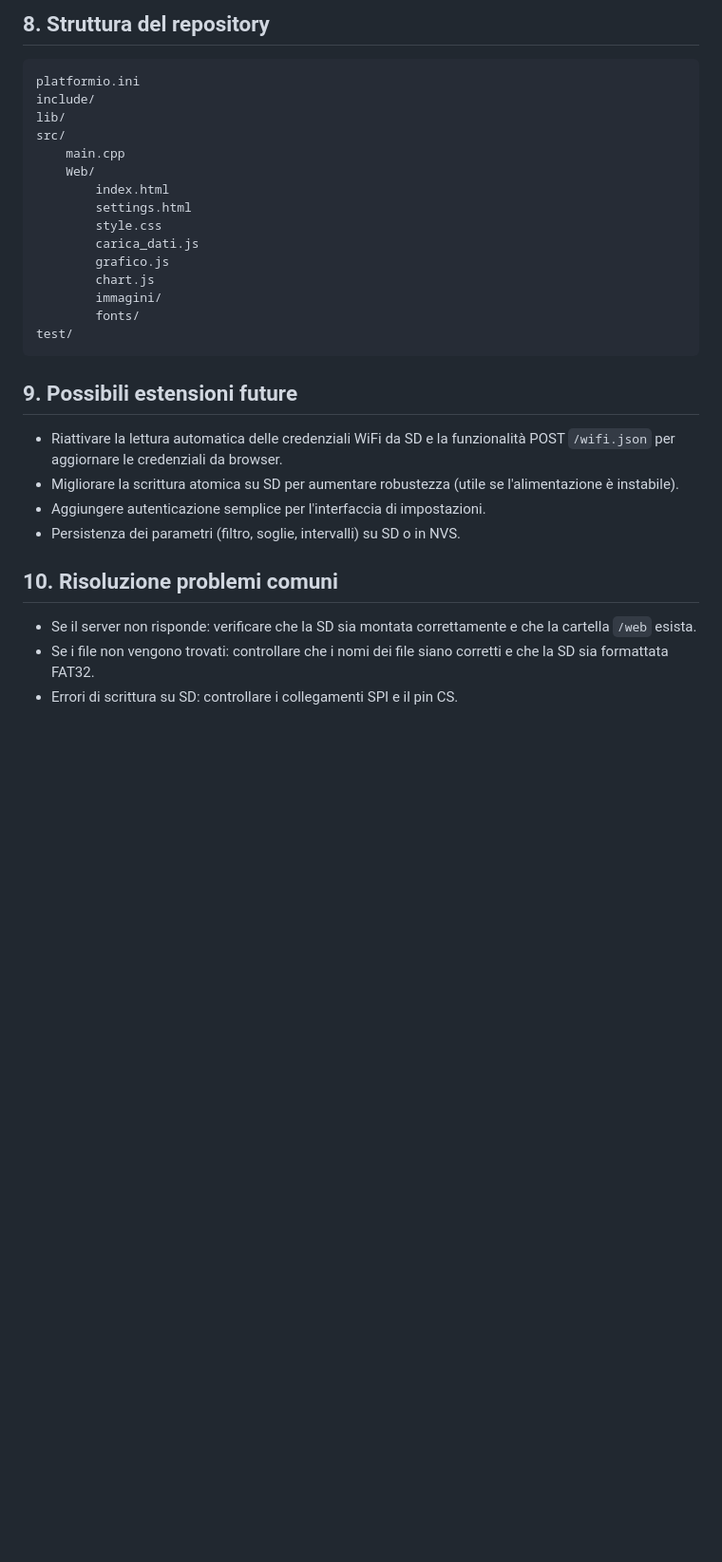
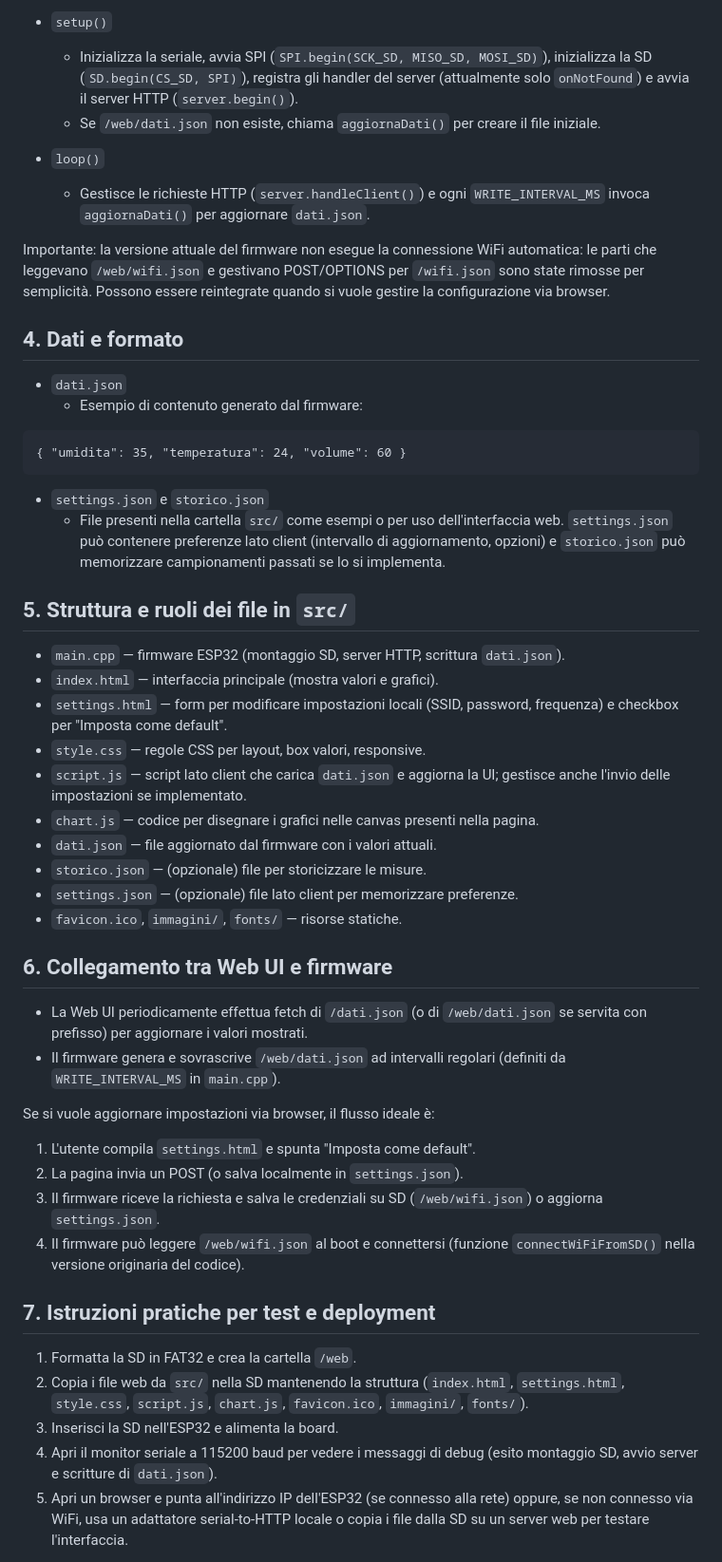
Before and after one commit to Mickylus/Progetto-Umiditech, a Markdown page: README.md, the part around one of its changes. Shown at 95% size. Drawn GitHub-style; blank space fills up the shorter version.

````diff
--- a/README.md
+++ b/README.md
@@ -57,33 +56,54 @@ Nota: la versione corrente del firmware non esegue automaticamente la connession
 
-## 8. Struttura del repository
+- `setup()`
+	- Inizializza la seriale, avvia SPI (`SPI.begin(SCK_SD, MISO_SD, MOSI_SD)`), inizializza la SD (`SD.begin(CS_SD, SPI)`), registra gli handler del server (attualmente solo `onNotFound`) e avvia il server HTTP (`server.begin()`).
+	- Se `/web/dati.json` non esiste, chiama `aggiornaDati()` per creare il file iniziale.
+
+- `loop()`
+	- Gestisce le richieste HTTP (`server.handleClient()`) e ogni `WRITE_INTERVAL_MS` invoca `aggiornaDati()` per aggiornare `dati.json`.
+
+Importante: la versione attuale del firmware non esegue la connessione WiFi automatica: le parti che leggevano `/web/wifi.json` e gestivano POST/OPTIONS per `/wifi.json` sono state rimosse per semplicità. Possono essere reintegrate quando si vuole gestire la configurazione via browser.
+
+## 4. Dati e formato
+
+- `dati.json`
+	- Esempio di contenuto generato dal firmware:
 
 ```
-platformio.ini
-include/
-lib/
-src/
-	main.cpp
-	Web/
-		index.html
-		settings.html
-		style.css
-		carica_dati.js
-		grafico.js
-		chart.js
-		immagini/
-		fonts/
-test/
+{ "umidita": 35, "temperatura": 24, "volume": 60 }
 ```
 
-## 9. Possibili estensioni future
+- `settings.json` e `storico.json`
+	- File presenti nella cartella `src/` come esempi o per uso dell'interfaccia web. `settings.json` può contenere preferenze lato client (intervallo di aggiornamento, opzioni) e `storico.json` può memorizzare campionamenti passati se lo si implementa.
 
-- Riattivare la lettura automatica delle credenziali WiFi da SD e la funzionalità POST `/wifi.json` per aggiornare le credenziali da browser.
-- Migliorare la scrittura atomica su SD per aumentare robustezza (utile se l'alimentazione è instabile).
-- Aggiungere autenticazione semplice per l'interfaccia di impostazioni.
-- Persistenza dei parametri (filtro, soglie, intervalli) su SD o in NVS.
+## 5. Struttura e ruoli dei file in `src/`
 
-## 10. Risoluzione problemi comuni
+- `main.cpp` — firmware ESP32 (montaggio SD, server HTTP, scrittura `dati.json`).
+- `index.html` — interfaccia principale (mostra valori e grafici).
+- `settings.html` — form per modificare impostazioni locali (SSID, password, frequenza) e checkbox per "Imposta come default".
+- `style.css` — regole CSS per layout, box valori, responsive.
+- `script.js` — script lato client che carica `dati.json` e aggiorna la UI; gestisce anche l'invio delle impostazioni se implementato.
+- `chart.js` — codice per disegnare i grafici nelle canvas presenti nella pagina.
+- `dati.json` — file aggiornato dal firmware con i valori attuali.
+- `storico.json` — (opzionale) file per storicizzare le misure.
+- `settings.json` — (opzionale) file lato client per memorizzare preferenze.
+- `favicon.ico`, `immagini/`, `fonts/` — risorse statiche.
 
-- Se il server non risponde: verificare che la SD sia montata correttamente e che la cartella `/web` esista.
-- Se i file non vengono trovati: controllare che i nomi dei file siano corretti e che la SD sia formattata FAT32.
-- Errori di scrittura su SD: controllare i collegamenti SPI e il pin CS.
+## 6. Collegamento tra Web UI e firmware
+
+- La Web UI periodicamente effettua fetch di `/dati.json` (o di `/web/dati.json` se servita con prefisso) per aggiornare i valori mostrati.
+- Il firmware genera e sovrascrive `/web/dati.json` ad intervalli regolari (definiti da `WRITE_INTERVAL_MS` in `main.cpp`).
+
+Se si vuole aggiornare impostazioni via browser, il flusso ideale è:
+1. L'utente compila `settings.html` e spunta "Imposta come default".
+2. La pagina invia un POST (o salva localmente in `settings.json`).
+3. Il firmware riceve la richiesta e salva le credenziali su SD (`/web/wifi.json`) o aggiorna `settings.json`.
+4. Il firmware può leggere `/web/wifi.json` al boot e connettersi (funzione `connectWiFiFromSD()` nella versione originaria del codice).
+
+## 7. Istruzioni pratiche per test e deployment
+
+1. Formatta la SD in FAT32 e crea la cartella `/web`.
+2. Copia i file web da `src/` nella SD mantenendo la struttura (`index.html`, `settings.html`, `style.css`, `script.js`, `chart.js`, `favicon.ico`, `immagini/`, `fonts/`).
+3. Inserisci la SD nell'ESP32 e alimenta la board.
+4. Apri il monitor seriale a 115200 baud per vedere i messaggi di debug (esito montaggio SD, avvio server e scritture di `dati.json`).
+5. Apri un browser e punta all'indirizzo IP dell'ESP32 (se connesso alla rete) oppure, se non connesso via WiFi, usa un adattatore serial-to-HTTP locale o copia i file dalla SD su un server web per testare l'interfaccia.
+
````
Also changed, not shown: other parts of README.md (+55 -39 lines).
